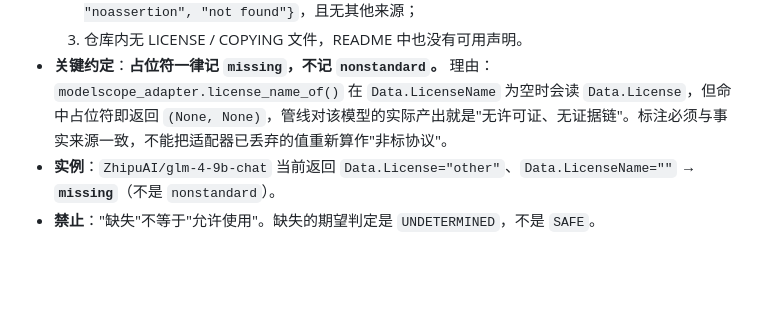
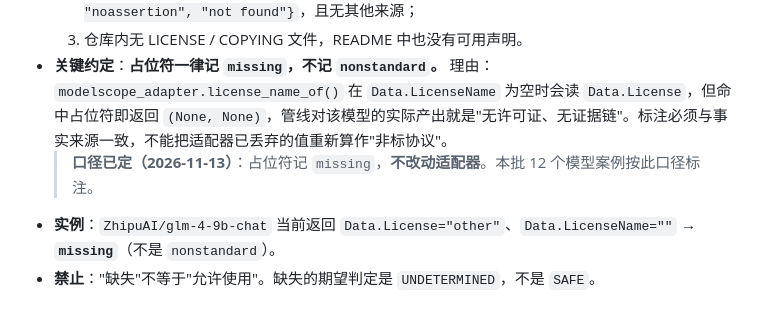
Before and after one commit to q7ijiang/open-source-ledger, a Markdown page: benchmark/annotation_spec.md, the part around the change. Rendered like a GitHub page; blank space fills up the shorter version.

Commit message:
docs(benchmark): 记录占位符口径决定 —— other 记 missing，不改动适配器

```diff
--- a/benchmark/annotation_spec.md
+++ b/benchmark/annotation_spec.md
@@ -82,6 +82,7 @@
   2. API 字段命中占位符集合 `_GENERIC_LICENSE_VALUES = {"", "other", "none", "unknown", "noassertion", "not found"}`，且无其他来源；
   3. 仓库内无 LICENSE / COPYING 文件，README 中也没有可用声明。
 - **关键约定**：**占位符一律记 `missing`，不记 `nonstandard`。** 理由：`modelscope_adapter.license_name_of()` 在 `Data.LicenseName` 为空时会读 `Data.License`，但命中占位符即返回 `(None, None)`，管线对该模型的实际产出就是"无许可证、无证据链"。标注必须与事实来源一致，不能把适配器已丢弃的值重新算作"非标协议"。
+  > **口径已定（2026-11-13）**：占位符记 `missing`，**不改动适配器**。本批 12 个模型案例按此口径标注。
 - **实例**：`ZhipuAI/glm-4-9b-chat` 当前返回 `Data.License="other"`、`Data.LicenseName=""` → **`missing`**（不是 `nonstandard`）。
 - **禁止**："缺失"不等于"允许使用"。缺失的期望判定是 `UNDETERMINED`，不是 `SAFE`。
 
```
